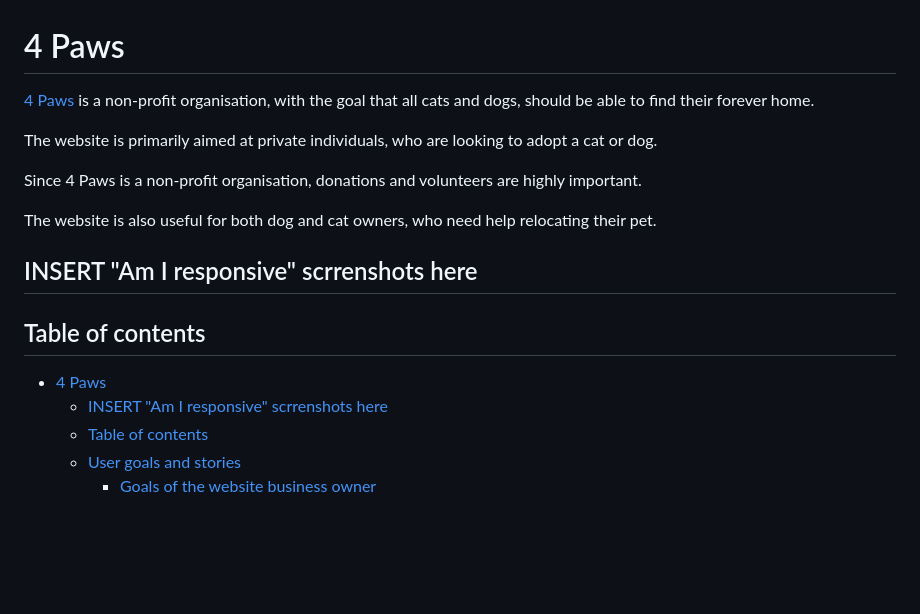
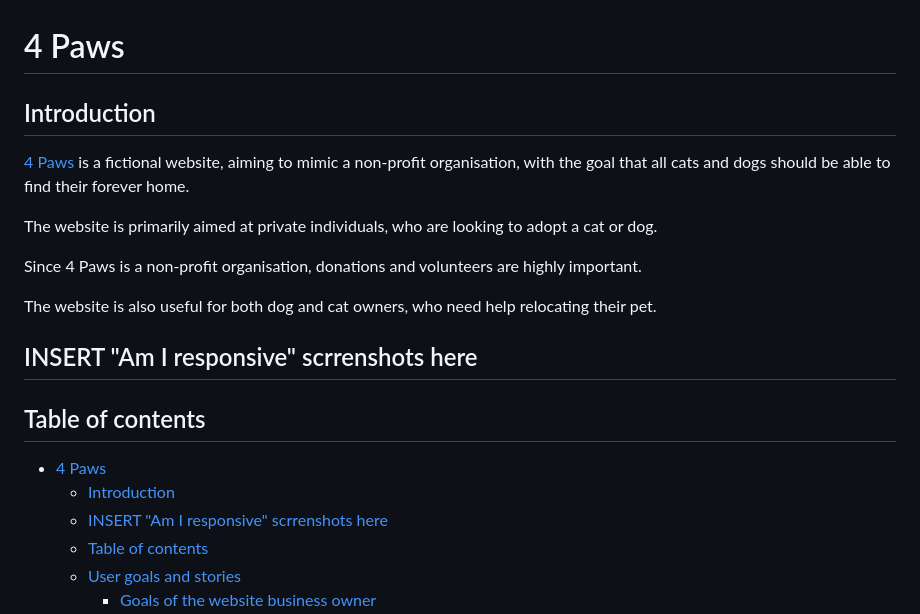
Before and after one commit to hogbergmarkus/4-paws, a Markdown page: README.md, the part around the change. Rendered like a GitHub page; blank space fills up the shorter version.

Commit message:
Add to introduction in README.md

```diff
--- a/README.md
+++ b/README.md
@@ -1,6 +1,8 @@
 # 4 Paws
 
-[4 Paws](https://hogbergmarkus.github.io/4-paws/) is a non-profit organisation, with the goal that all cats and dogs, should be able to find their forever home.
+## Introduction
+
+[4 Paws](https://hogbergmarkus.github.io/4-paws/) is a fictional website, aiming to mimic a non-profit organisation, with the goal that all cats and dogs should be able to find their forever home.
 
 The website is primarily aimed at private individuals, who are looking to adopt a cat or dog.
 
@@ -13,6 +15,7 @@ The website is also useful for both dog and cat owners, who need help relocating
 ## Table of contents
 
 - [4 Paws](#4-paws)
+  - [Introduction](#introduction)
   - [INSERT "Am I responsive" scrrenshots here](#insert-am-i-responsive-scrrenshots-here)
   - [Table of contents](#table-of-contents)
   - [User goals and stories](#user-goals-and-stories)
```
